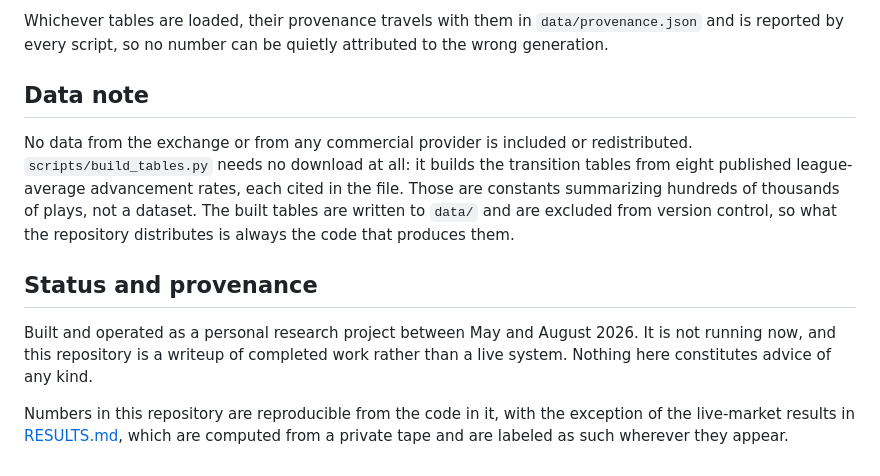
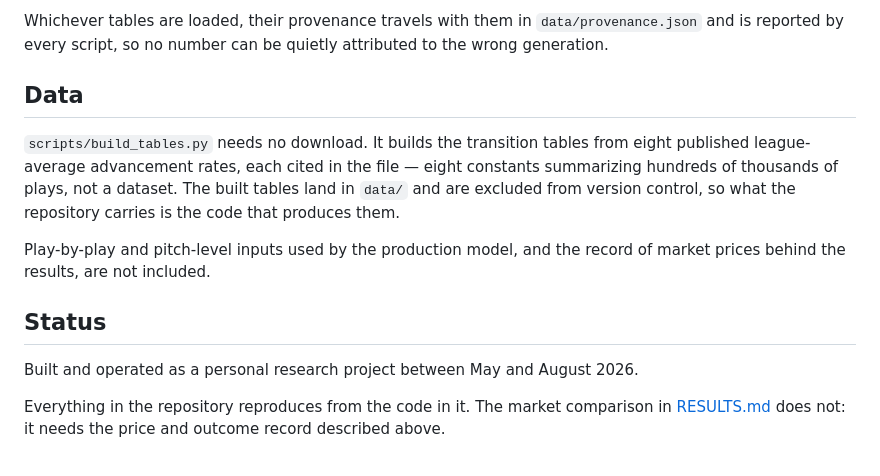
Before and after one commit to eliwitz34-dev/baseball-simulation-model, a Markdown page: README.md, the part around the change. Rendered like a GitHub page.

```diff
--- a/README.md
+++ b/README.md
@@ -141,22 +141,21 @@ Whichever tables are loaded, their provenance travels with them in
 `data/provenance.json` and is reported by every script, so no number can be
 quietly attributed to the wrong generation.
 
-## Data note
+## Data
 
-No data from the exchange or from any commercial provider is included or
-redistributed. `scripts/build_tables.py` needs no download at all: it builds the
-transition tables from eight published league-average advancement rates, each
-cited in the file. Those are constants summarizing hundreds of thousands of plays, not a
-dataset. The built tables are written to `data/` and are excluded from version
-control, so what the repository distributes is always the code that produces
-them.
+`scripts/build_tables.py` needs no download. It builds the transition tables from
+eight published league-average advancement rates, each cited in the file — eight
+constants summarizing hundreds of thousands of plays, not a dataset. The built
+tables land in `data/` and are excluded from version control, so what the
+repository carries is the code that produces them.
 
-## Status and provenance
+Play-by-play and pitch-level inputs used by the production model, and the record
+of market prices behind the results, are not included.
+
+## Status
 
 Built and operated as a personal research project between May and August 2026.
-It is not running now, and this repository is a writeup of completed work rather
-than a live system. Nothing here constitutes advice of any kind.
 
-Numbers in this repository are reproducible from the code in it, with the
-exception of the live-market results in [RESULTS.md](RESULTS.md), which are
-computed from a private tape and are labeled as such wherever they appear.
+Everything in the repository reproduces from the code in it. The market
+comparison in [RESULTS.md](RESULTS.md) does not: it needs the price and outcome
+record described above.
```
Also changed, not shown: RESULTS.md (+6 -33 lines).
